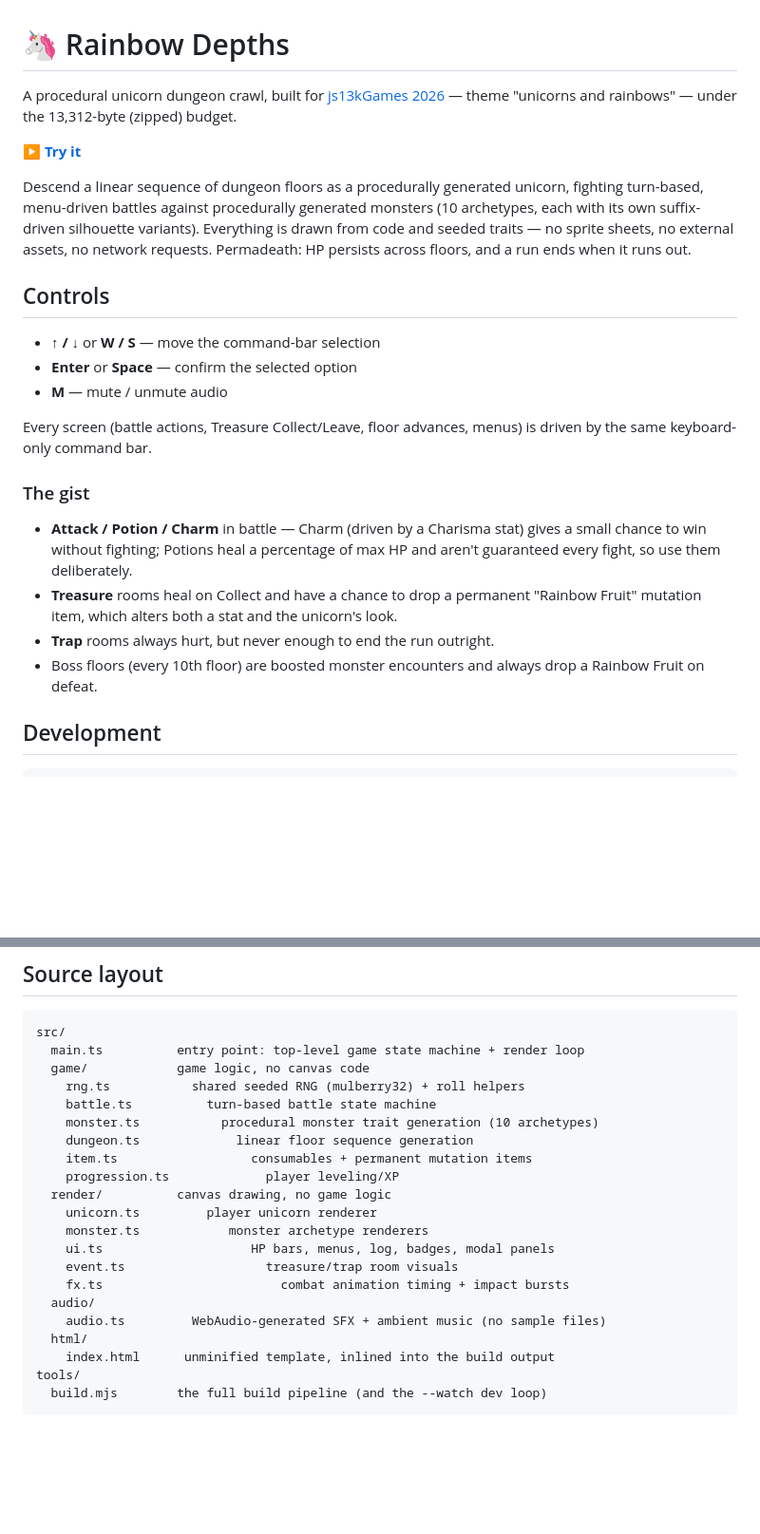
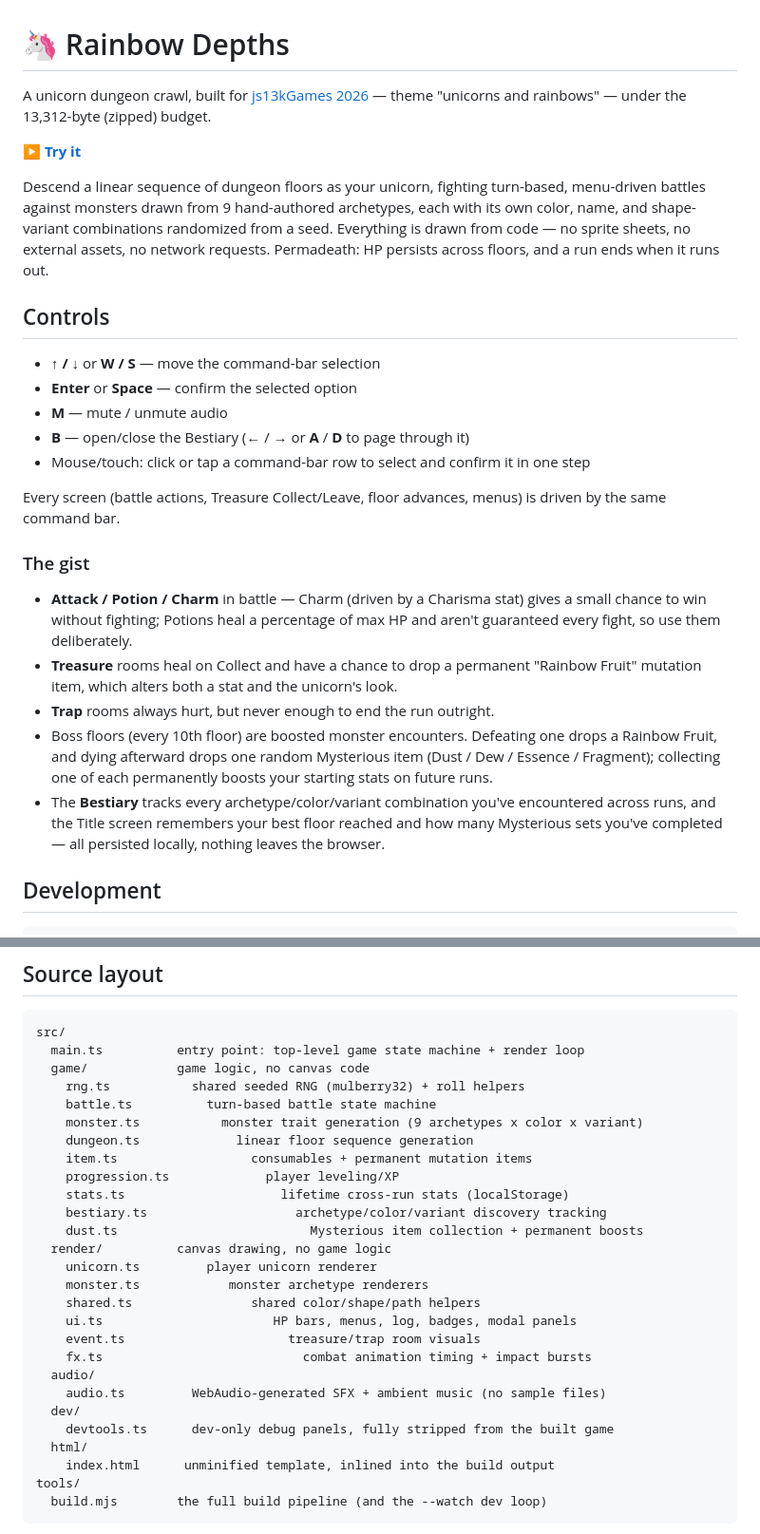
Before and after one commit to NickBranstein/js13k-2026, a Markdown page: README.md, 2 parts joined by grey strips. Shown at 95% size. Rendered like a GitHub page; blank space fills up the shorter version.

```diff
--- a/README.md
+++ b/README.md
@@ -1,25 +1,26 @@
 # 🦄 Rainbow Depths
 
-A procedural unicorn dungeon crawl, built for [js13kGames 2026](https://js13kgames.com/)
+A unicorn dungeon crawl, built for [js13kGames 2026](https://js13kgames.com/)
 — theme "unicorns and rainbows" — under the 13,312-byte (zipped) budget.
 
 **[▶ Try it](https://nickbranstein.github.io/js13k-2026/)**
 
-Descend a linear sequence of dungeon floors as a procedurally generated unicorn,
-fighting turn-based, menu-driven battles against procedurally generated monsters
-(10 archetypes, each with its own suffix-driven silhouette variants). Everything
-is drawn from code and seeded traits — no sprite sheets, no external assets, no
-network requests. Permadeath: HP persists across floors, and a run ends when it
-runs out.
+Descend a linear sequence of dungeon floors as your unicorn, fighting turn-based,
+menu-driven battles against monsters drawn from 9 hand-authored archetypes, each
+with its own color, name, and shape-variant combinations randomized from a seed.
+Everything is drawn from code — no sprite sheets, no external assets, no network
+requests. Permadeath: HP persists across floors, and a run ends when it runs out.
 
 ## Controls
 
 - **↑ / ↓** or **W / S** — move the command-bar selection
 - **Enter** or **Space** — confirm the selected option
 - **M** — mute / unmute audio
+- **B** — open/close the Bestiary (**←** / **→** or **A** / **D** to page through it)
+- Mouse/touch: click or tap a command-bar row to select and confirm it in one step
 
 Every screen (battle actions, Treasure Collect/Leave, floor advances, menus)
-is driven by the same keyboard-only command bar.
+is driven by the same command bar.
 
 ### The gist
 
@@ -29,8 +30,14 @@ is driven by the same keyboard-only command bar.
 - **Treasure** rooms heal on Collect and have a chance to drop a permanent
   "Rainbow Fruit" mutation item, which alters both a stat and the unicorn's look.
 - **Trap** rooms always hurt, but never enough to end the run outright.
-- Boss floors (every 10th floor) are boosted monster encounters and always drop
-  a Rainbow Fruit on defeat.
+- Boss floors (every 10th floor) are boosted monster encounters. Defeating one
+  drops a Rainbow Fruit, and dying afterward drops one random Mysterious item
+  (Dust / Dew / Essence / Fragment); collecting one of each permanently boosts
+  your starting stats on future runs.
+- The **Bestiary** tracks every archetype/color/variant combination you've
+  encountered across runs, and the Title screen remembers your best floor
+  reached and how many Mysterious sets you've completed — all persisted
+  locally, nothing leaves the browser.
 
 ## Development
 
@@ -60,18 +67,24 @@ src/
   game/            game logic, no canvas code
     rng.ts           shared seeded RNG (mulberry32) + roll helpers
     battle.ts          turn-based battle state machine
-    monster.ts           procedural monster trait generation (10 archetypes)
+    monster.ts           monster trait generation (9 archetypes x color x variant)
     dungeon.ts             linear floor sequence generation
     item.ts                  consumables + permanent mutation items
     progression.ts             player leveling/XP
+    stats.ts                     lifetime cross-run stats (localStorage)
+    bestiary.ts                    archetype/color/variant discovery tracking
+    dust.ts                          Mysterious item collection + permanent boosts
   render/          canvas drawing, no game logic
     unicorn.ts         player unicorn renderer
     monster.ts            monster archetype renderers
-    ui.ts                    HP bars, menus, log, badges, modal panels
-    event.ts                   treasure/trap room visuals
-    fx.ts                        combat animation timing + impact bursts
+    shared.ts                shared color/shape/path helpers
+    ui.ts                       HP bars, menus, log, badges, modal panels
+    event.ts                      treasure/trap room visuals
+    fx.ts                           combat animation timing + impact bursts
   audio/
     audio.ts         WebAudio-generated SFX + ambient music (no sample files)
+  dev/
+    devtools.ts      dev-only debug panels, fully stripped from the built game
   html/
     index.html      unminified template, inlined into the build output
 tools/
```
